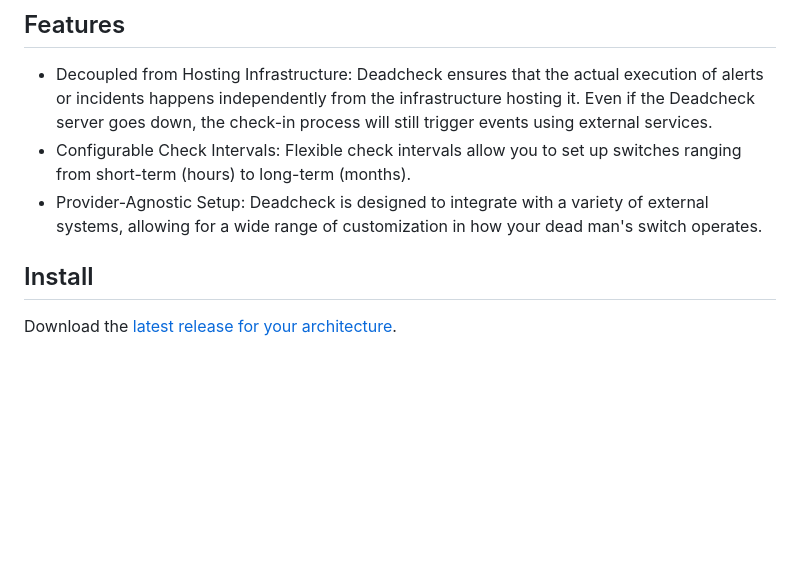
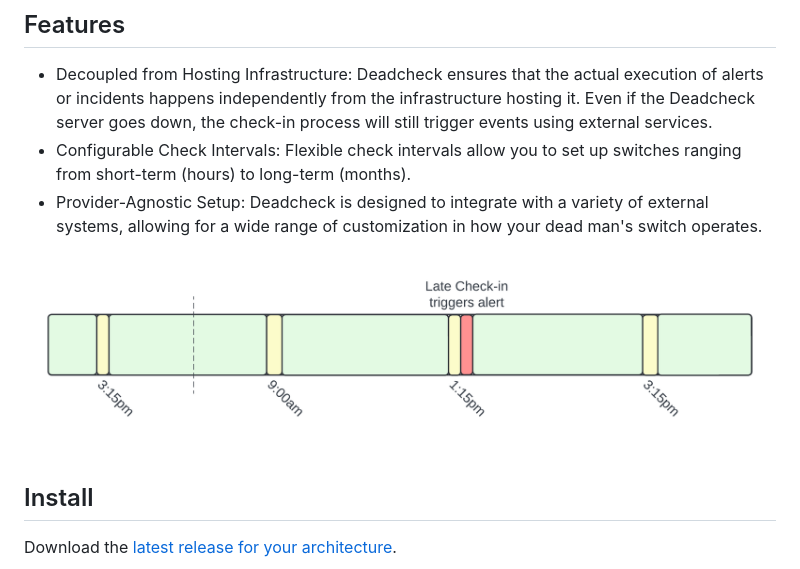
Before and after one commit to adamdecaf/deadcheck, a Markdown page: README.md, the part around the change. Drawn GitHub-style; pictures changed too: docs/images/timeline.png (added); blank space fills up the shorter version.

Commit message:
docs: add timeline image

```diff
--- a/README.md
+++ b/README.md
@@ -17,6 +17,8 @@ Deadcheck is an automated dead man's switch that **doesn't rely on its own uptim
 - Decoupled from Hosting Infrastructure: Deadcheck ensures that the actual execution of alerts or incidents happens independently from the infrastructure hosting it. Even if the Deadcheck server goes down, the check-in process will still trigger events using external services.
 - Configurable Check Intervals: Flexible check intervals allow you to set up switches ranging from short-term (hours) to long-term (months).
 - Provider-Agnostic Setup: Deadcheck is designed to integrate with a variety of external systems, allowing for a wide range of customization in how your dead man's switch operates.
+
+![](docs/images/timeline.png)
 
 ## Install
 
```
Also changed, not shown: 1 other file.
